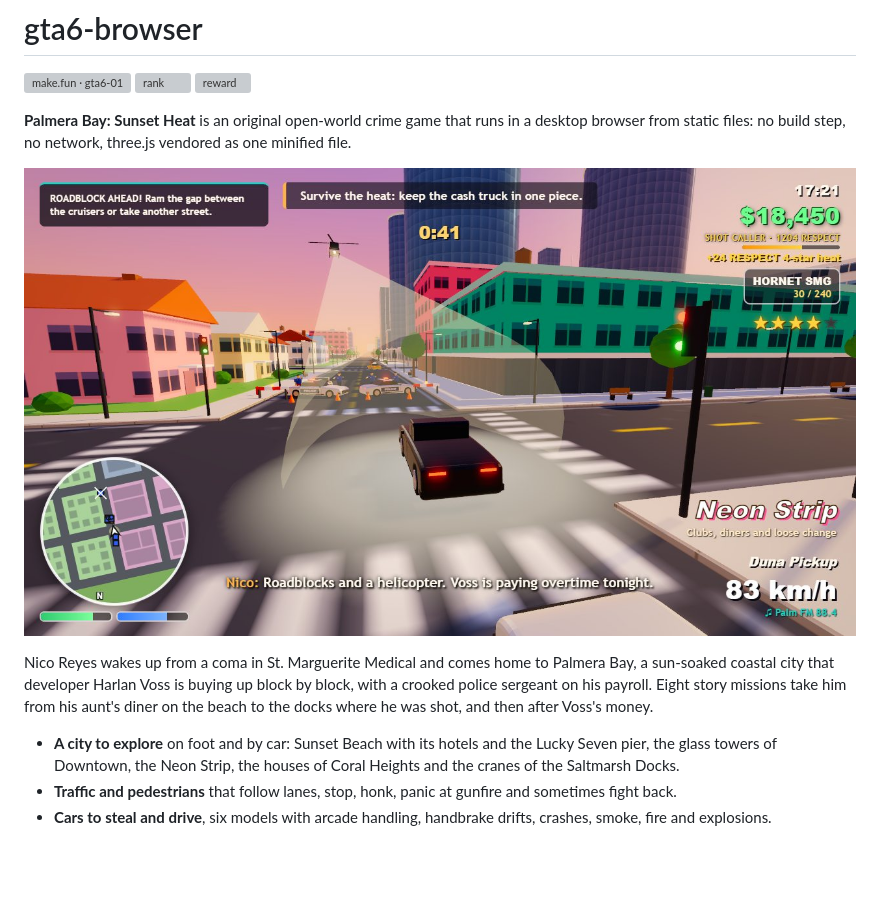
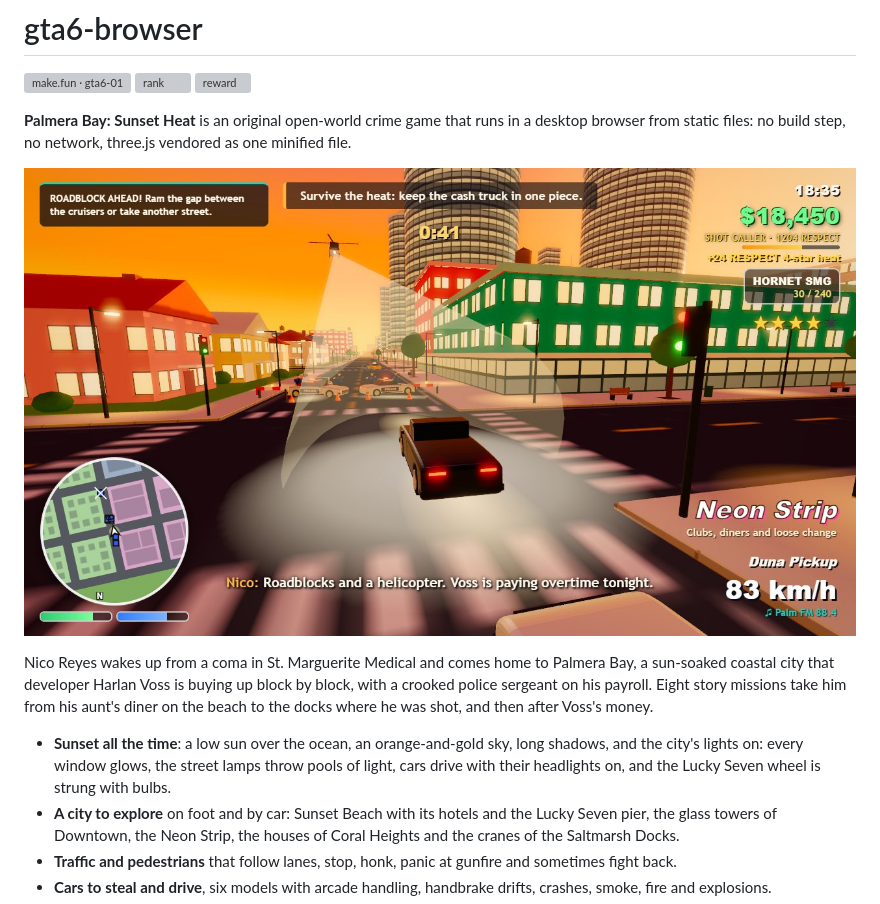
Before and after one commit to kejuaja/gta6-browser, a Markdown page: README.md, the part around the change. Drawn GitHub-style; pictures changed too: screenshots/1-heat.jpg; blank space fills up the shorter version; grey boxes are pictures that could not be loaded.

```diff
--- a/README.md
+++ b/README.md
@@ -10,6 +10,7 @@
 
 Nico Reyes wakes up from a coma in St. Marguerite Medical and comes home to Palmera Bay, a sun-soaked coastal city that developer Harlan Voss is buying up block by block, with a crooked police sergeant on his payroll. Eight story missions take him from his aunt's diner on the beach to the docks where he was shot, and then after Voss's money.
 
+- **Sunset all the time**: a low sun over the ocean, an orange-and-gold sky, long shadows, and the city's lights on: every window glows, the street lamps throw pools of light, cars drive with their headlights on, and the Lucky Seven wheel is strung with bulbs.
 - **A city to explore** on foot and by car: Sunset Beach with its hotels and the Lucky Seven pier, the glass towers of Downtown, the Neon Strip, the houses of Coral Heights and the cranes of the Saltmarsh Docks.
 - **Traffic and pedestrians** that follow lanes, stop, honk, panic at gunfire and sometimes fight back.
 - **Cars to steal and drive**, six models with arcade handling, handbrake drifts, crashes, smoke, fire and explosions.
```
Also changed, not shown: screenshots/2-race.jpg, screenshots/3-garage.jpg, screenshots/4-citychase.jpg, 11 other files.
